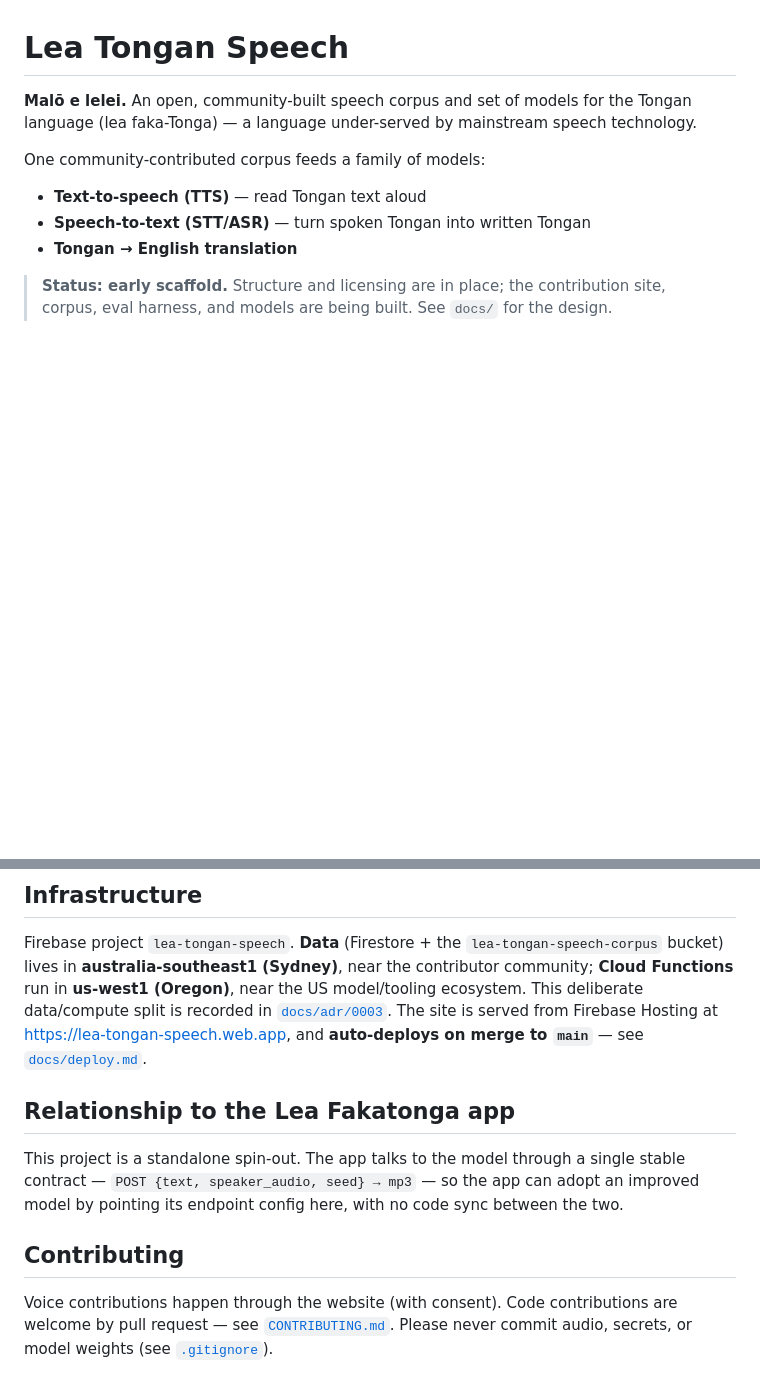
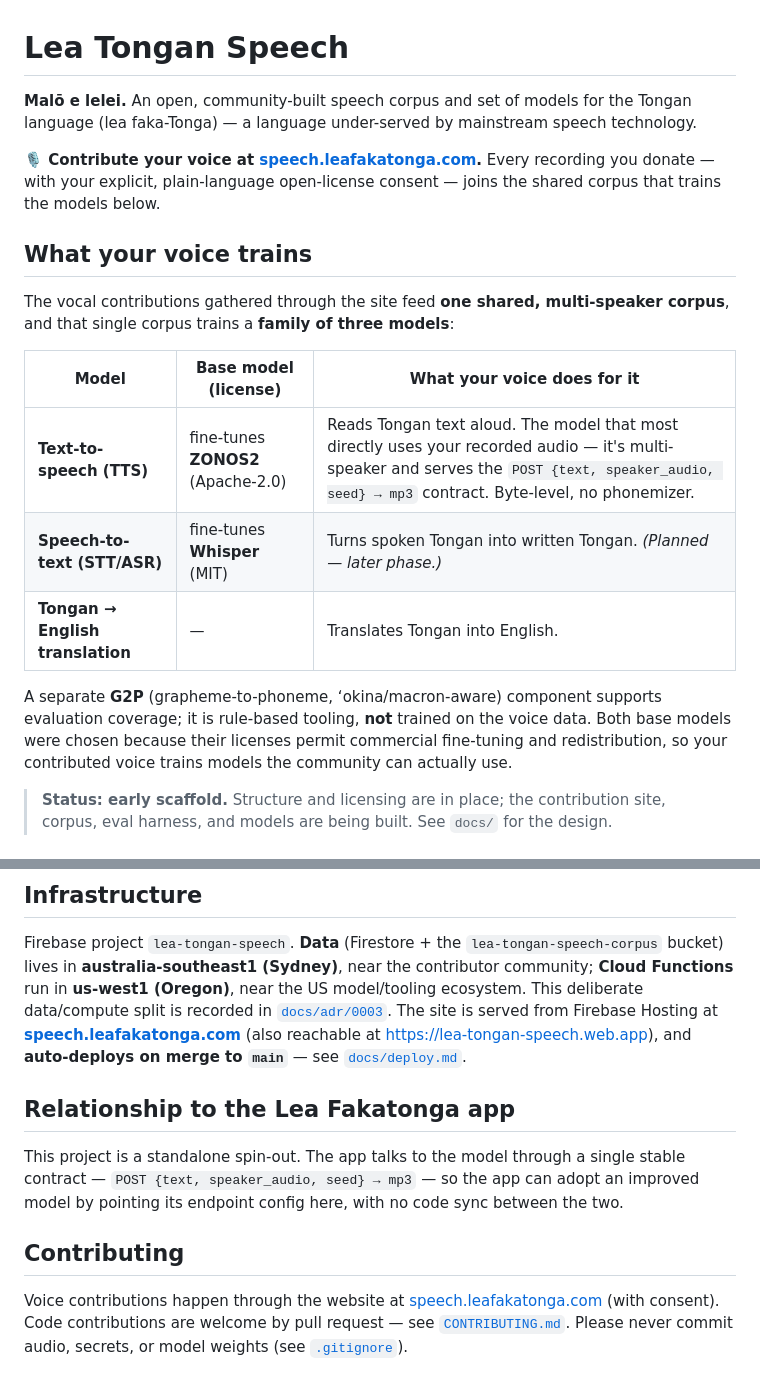
Before and after one commit to iconza98/lea-tongan-speech, a Markdown page: README.md, 2 parts joined by grey strips. GitHub-like rendering; blank space fills up the shorter version.

Commit message:
docs(readme): explain what vocal contributions train, link speech.leafakatonga.com (#10)
Add a "What your voice trains" section spelling out that community voice
contributions feed one shared multi-speaker corpus training three models
(TTS/ZONOS2, STT/Whisper, Tongan->English translation), and note G2P is
rule-based tooling not trained on the audio. Surface the canonical custom
domain speech.leafakatonga.com as the primary contribution link across the
intro, infrastructure, and contributing sections.

Co-authored-by: Claude Opus 4.8 <noreply@anthropic.com>

```diff
--- a/README.md
+++ b/README.md
@@ -3,11 +3,25 @@
 **Malō e lelei.** An open, community-built speech corpus and set of models for the
 Tongan language (lea faka-Tonga) — a language under-served by mainstream speech technology.
 
-One community-contributed corpus feeds a family of models:
+**🎙️ Contribute your voice at [speech.leafakatonga.com](https://speech.leafakatonga.com).**
+Every recording you donate — with your explicit, plain-language open-license consent — joins
+the shared corpus that trains the models below.
 
-- **Text-to-speech (TTS)** — read Tongan text aloud
-- **Speech-to-text (STT/ASR)** — turn spoken Tongan into written Tongan
-- **Tongan → English translation**
+## What your voice trains
+
+The vocal contributions gathered through the site feed **one shared, multi-speaker corpus**,
+and that single corpus trains a **family of three models**:
+
+| Model | Base model (license) | What your voice does for it |
+|-------|----------------------|-----------------------------|
+| **Text-to-speech (TTS)** | fine-tunes **ZONOS2** (Apache-2.0) | Reads Tongan text aloud. The model that most directly uses your recorded audio — it's multi-speaker and serves the `POST {text, speaker_audio, seed} → mp3` contract. Byte-level, no phonemizer. |
+| **Speech-to-text (STT/ASR)** | fine-tunes **Whisper** (MIT) | Turns spoken Tongan into written Tongan. *(Planned — later phase.)* |
+| **Tongan → English translation** | — | Translates Tongan into English. |
+
+A separate **G2P** (grapheme-to-phoneme, ʻokina/macron-aware) component supports evaluation
+coverage; it is rule-based tooling, **not** trained on the voice data. Both base models were
+chosen because their licenses permit commercial fine-tuning and redistribution, so your
+contributed voice trains models the community can actually use.
 
 > **Status: early scaffold.** Structure and licensing are in place; the contribution
 > site, corpus, eval harness, and models are being built. See `docs/` for the design.
@@ -50,7 +64,8 @@ Firebase project `lea-tongan-speech`. **Data** (Firestore + the `lea-tongan-spee
 lives in **australia-southeast1 (Sydney)**, near the contributor community; **Cloud Functions** run in
 **us-west1 (Oregon)**, near the US model/tooling ecosystem. This deliberate data/compute split is
 recorded in [`docs/adr/0003`](./docs/adr/0003-region-strategy.md). The site is served from Firebase
-Hosting at https://lea-tongan-speech.web.app, and **auto-deploys on merge to `main`** — see
+Hosting at **[speech.leafakatonga.com](https://speech.leafakatonga.com)** (also reachable at
+<https://lea-tongan-speech.web.app>), and **auto-deploys on merge to `main`** — see
 [`docs/deploy.md`](./docs/deploy.md).
 
 ## Relationship to the Lea Fakatonga app
@@ -61,6 +76,7 @@ by pointing its endpoint config here, with no code sync between the two.
 
 ## Contributing
 
-Voice contributions happen through the website (with consent). Code contributions are welcome
+Voice contributions happen through the website at
+[speech.leafakatonga.com](https://speech.leafakatonga.com) (with consent). Code contributions are welcome
 by pull request — see [`CONTRIBUTING.md`](./CONTRIBUTING.md). Please never commit audio,
 secrets, or model weights (see [`.gitignore`](./.gitignore)).
```
